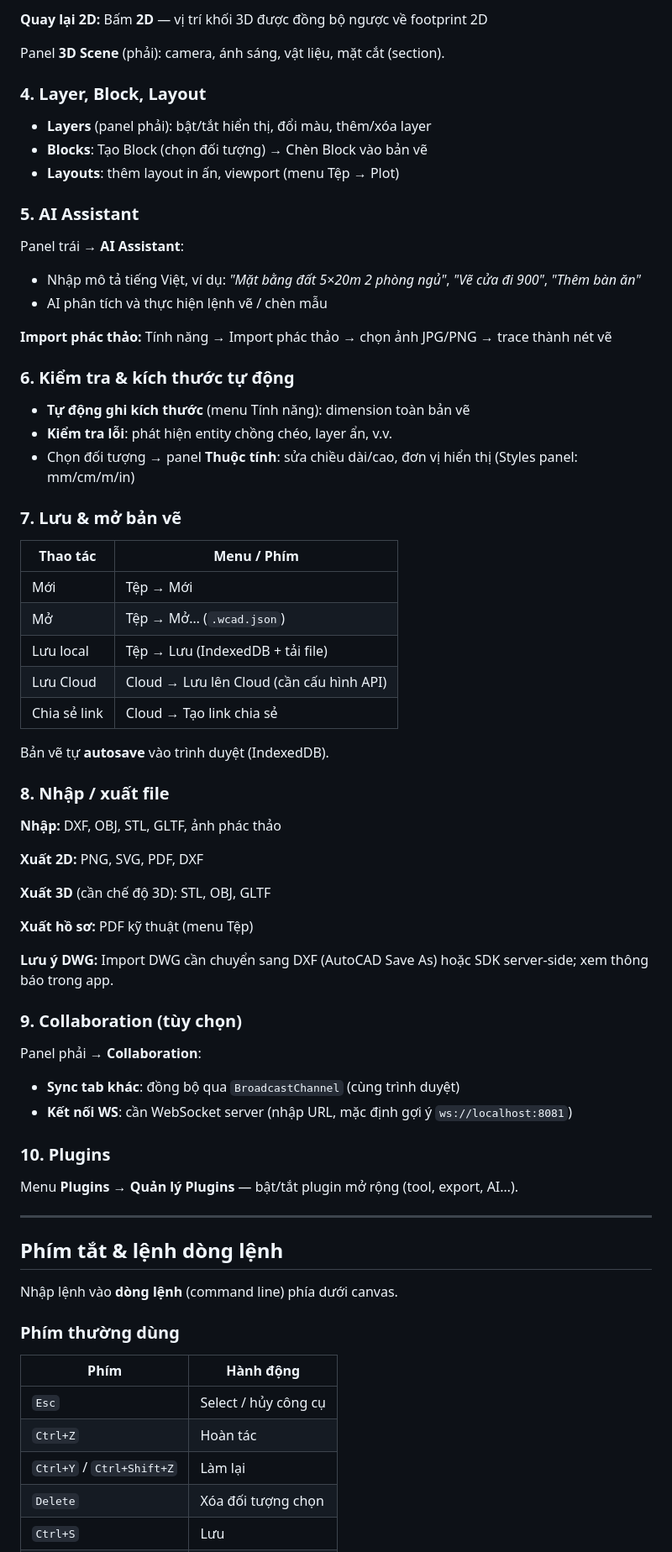
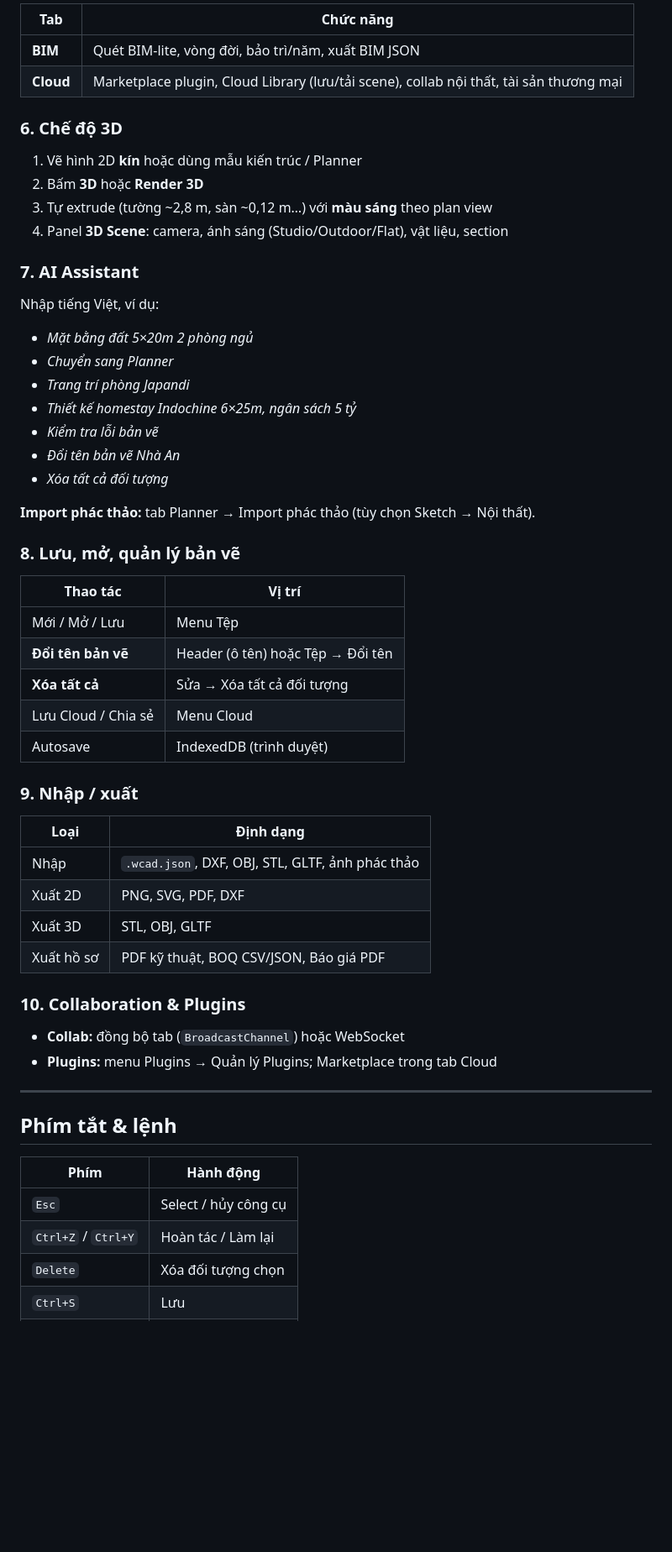
Before and after one commit to navuitag/webcad, a Markdown page: README.md, the part around one of its changes. Shown at 84% size. GitHub-like rendering; blank space fills up the shorter version.

```diff
--- a/README.md
+++ b/README.md
@@ -198,76 +175,61 @@ Các đối tượng kiến trúc (tường, phòng, cảnh quan) tạo bằng c
 
-**Quay lại 2D:** Bấm **2D** — vị trí khối 3D được đồng bộ ngược về footprint 2D
+| Tab | Chức năng |
+|-----|-----------|
+| **BIM** | Quét BIM-lite, vòng đời, bảo trì/năm, xuất BIM JSON |
+| **Cloud** | Marketplace plugin, Cloud Library (lưu/tải scene), collab nội thất, tài sản thương mại |
 
-Panel **3D Scene** (phải): camera, ánh sáng, vật liệu, mặt cắt (section).
+### 6. Chế độ 3D
 
-### 4. Layer, Block, Layout
+1. Vẽ hình 2D **kín** hoặc dùng mẫu kiến trúc / Planner
+2. Bấm **3D** hoặc **Render 3D**
+3. Tự extrude (tường ~2,8 m, sàn ~0,12 m…) với **màu sáng** theo plan view
+4. Panel **3D Scene**: camera, ánh sáng (Studio/Outdoor/Flat), vật liệu, section
 
-- **Layers** (panel phải): bật/tắt hiển thị, đổi màu, thêm/xóa layer
-- **Blocks**: Tạo Block (chọn đối tượng) → Chèn Block vào bản vẽ
-- **Layouts**: thêm layout in ấn, viewport (menu Tệp → Plot)
+### 7. AI Assistant
 
-### 5. AI Assistant
+Nhập tiếng Việt, ví dụ:
 
-Panel trái → **AI Assistant**:
+- *Mặt bằng đất 5×20m 2 phòng ngủ*
+- *Chuyển sang Planner*
+- *Trang trí phòng Japandi*
+- *Thiết kế homestay Indochine 6×25m, ngân sách 5 tỷ*
+- *Kiểm tra lỗi bản vẽ*
+- *Đổi tên bản vẽ Nhà An*
+- *Xóa tất cả đối tượng*
 
-- Nhập mô tả tiếng Việt, ví dụ: *"Mặt bằng đất 5×20m 2 phòng ngủ"*, *"Vẽ cửa đi 900"*, *"Thêm bàn ăn"*
-- AI phân tích và thực hiện lệnh vẽ / chèn mẫu
+**Import phác thảo:** tab Planner → Import phác thảo (tùy chọn Sketch → Nội thất).
 
-**Import phác thảo:** Tính năng → Import phác thảo → chọn ảnh JPG/PNG → trace thành nét vẽ
+### 8. Lưu, mở, quản lý bản vẽ
 
-### 6. Kiểm tra & kích thước tự động
+| Thao tác | Vị trí |
+|----------|--------|
+| Mới / Mở / Lưu | Menu Tệp |
+| **Đổi tên bản vẽ** | Header (ô tên) hoặc Tệp → Đổi tên |
+| **Xóa tất cả** | Sửa → Xóa tất cả đối tượng |
+| Lưu Cloud / Chia sẻ | Menu Cloud |
+| Autosave | IndexedDB (trình duyệt) |
 
-- **Tự động ghi kích thước** (menu Tính năng): dimension toàn bản vẽ
-- **Kiểm tra lỗi**: phát hiện entity chồng chéo, layer ẩn, v.v.
-- Chọn đối tượng → panel **Thuộc tính**: sửa chiều dài/cao, đơn vị hiển thị (Styles panel: mm/cm/m/in)
+### 9. Nhập / xuất
 
-### 7. Lưu & mở bản vẽ
+| Loại | Định dạng |
+|------|-----------|
+| Nhập | `.wcad.json`, DXF, OBJ, STL, GLTF, ảnh phác thảo |
+| Xuất 2D | PNG, SVG, PDF, DXF |
+| Xuất 3D | STL, OBJ, GLTF |
+| Xuất hồ sơ | PDF kỹ thuật, BOQ CSV/JSON, Báo giá PDF |
 
-| Thao tác | Menu / Phím |
-|----------|-------------|
-| Mới | Tệp → Mới |
-| Mở | Tệp → Mở… (`.wcad.json`) |
-| Lưu local | Tệp → Lưu (IndexedDB + tải file) |
-| Lưu Cloud | Cloud → Lưu lên Cloud (cần cấu hình API) |
-| Chia sẻ link | Cloud → Tạo link chia sẻ |
+### 10. Collaboration & Plugins
 
-Bản vẽ tự **autosave** vào trình duyệt (IndexedDB).
-
-### 8. Nhập / xuất file
-
-**Nhập:** DXF, OBJ, STL, GLTF, ảnh phác thảo
-
-**Xuất 2D:** PNG, SVG, PDF, DXF
-
-**Xuất 3D** (cần chế độ 3D): STL, OBJ, GLTF
-
-**Xuất hồ sơ:** PDF kỹ thuật (menu Tệp)
-
-**Lưu ý DWG:** Import DWG cần chuyển sang DXF (AutoCAD Save As) hoặc SDK server-side; xem thông báo trong app.
-
-### 9. Collaboration (tùy chọn)
-
-Panel phải → **Collaboration**:
-
-- **Sync tab khác**: đồng bộ qua `BroadcastChannel` (cùng trình duyệt)
-- **Kết nối WS**: cần WebSocket server (nhập URL, mặc định gợi ý `ws://localhost:8081`)
-
-### 10. Plugins
-
-Menu **Plugins → Quản lý Plugins** — bật/tắt plugin mở rộng (tool, export, AI…).
+- **Collab:** đồng bộ tab (`BroadcastChannel`) hoặc WebSocket
+- **Plugins:** menu Plugins → Quản lý Plugins; Marketplace trong tab Cloud
 
 ---
 
-## Phím tắt & lệnh dòng lệnh
-
-Nhập lệnh vào **dòng lệnh** (command line) phía dưới canvas.
-
-### Phím thường dùng
+## Phím tắt & lệnh
 
 | Phím | Hành động |
 |------|-----------|
 | `Esc` | Select / hủy công cụ |
-| `Ctrl+Z` | Hoàn tác |
-| `Ctrl+Y` / `Ctrl+Shift+Z` | Làm lại |
+| `Ctrl+Z` / `Ctrl+Y` | Hoàn tác / Làm lại |
 | `Delete` | Xóa đối tượng chọn |
 | `Ctrl+S` | Lưu |
```
Also changed, not shown: other parts of README.md (+122 -171 lines).
